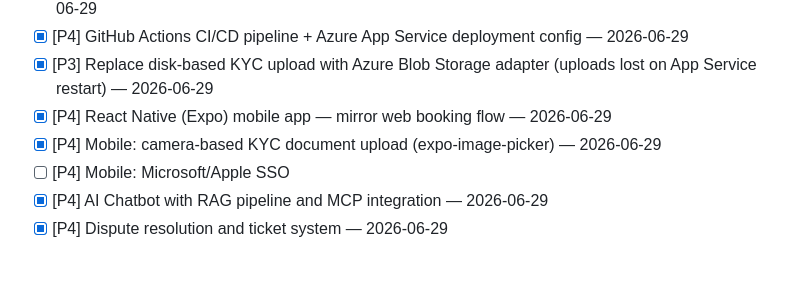
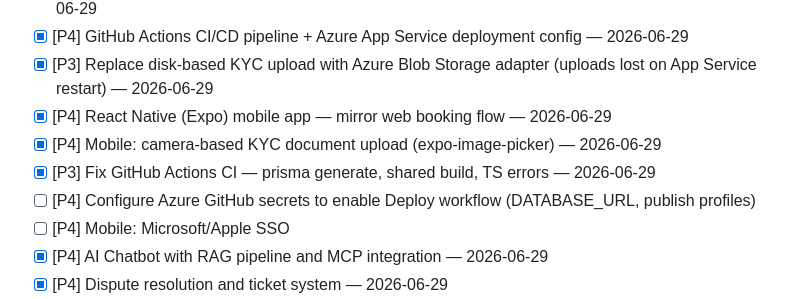
Before and after one commit to cenon4dno/rent-a-car, a Markdown page: docs/loop/backlog.md, the part around the change. GitHub-like rendering; blank space fills up the shorter version.

```diff
--- a/docs/loop/backlog.md
+++ b/docs/loop/backlog.md
@@ -10,6 +10,8 @@
 - [x] [P3] Replace disk-based KYC upload with Azure Blob Storage adapter (uploads lost on App Service restart) — 2026-06-29
 - [x] [P4] React Native (Expo) mobile app — mirror web booking flow — 2026-06-29
 - [x] [P4] Mobile: camera-based KYC document upload (expo-image-picker) — 2026-06-29
+- [x] [P3] Fix GitHub Actions CI — prisma generate, shared build, TS errors — 2026-06-29
+- [ ] [P4] Configure Azure GitHub secrets to enable Deploy workflow (DATABASE_URL, publish profiles)
 - [ ] [P4] Mobile: Microsoft/Apple SSO
 - [x] [P4] AI Chatbot with RAG pipeline and MCP integration — 2026-06-29
 - [x] [P4] Dispute resolution and ticket system — 2026-06-29
```
Also changed, not shown: docs/loop/observations.md (+18 -0 lines).
